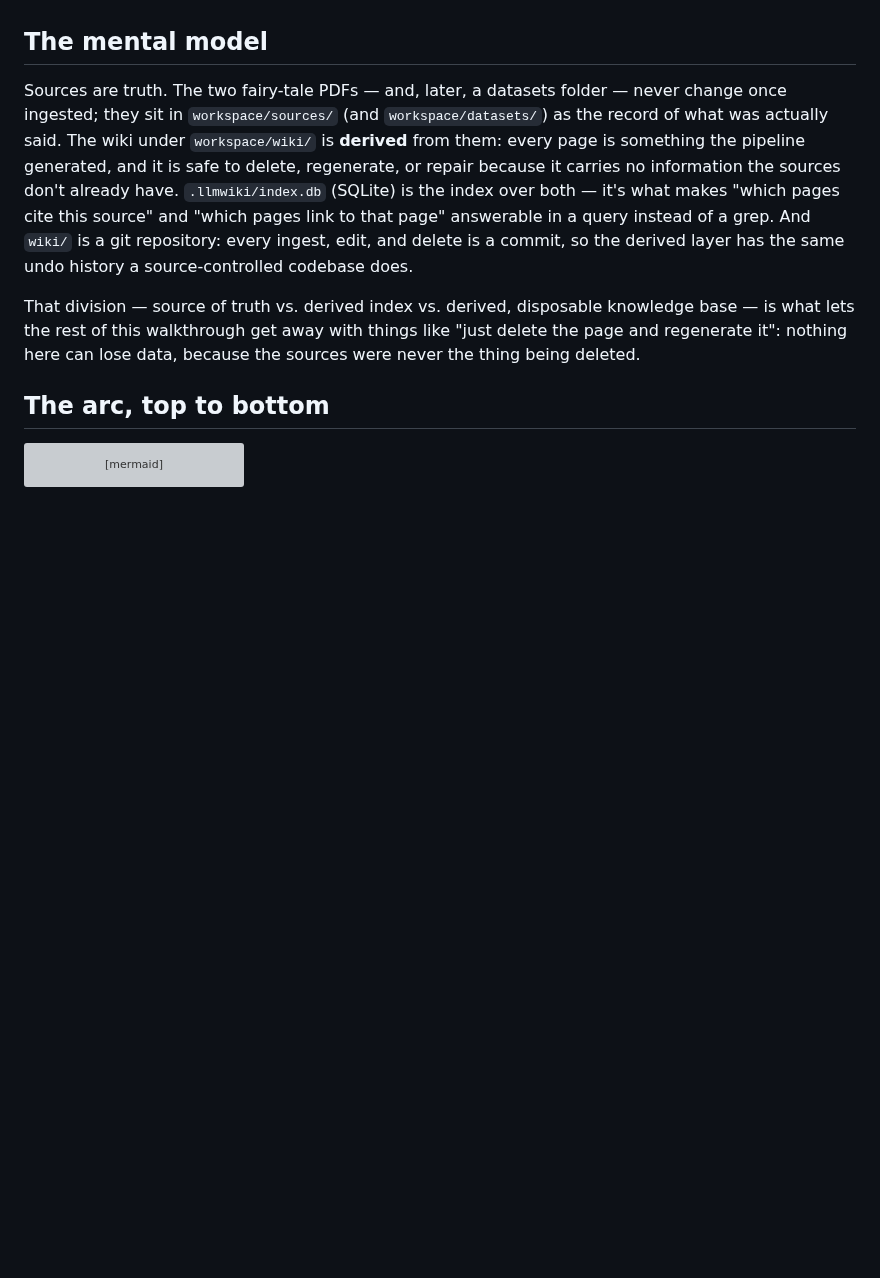
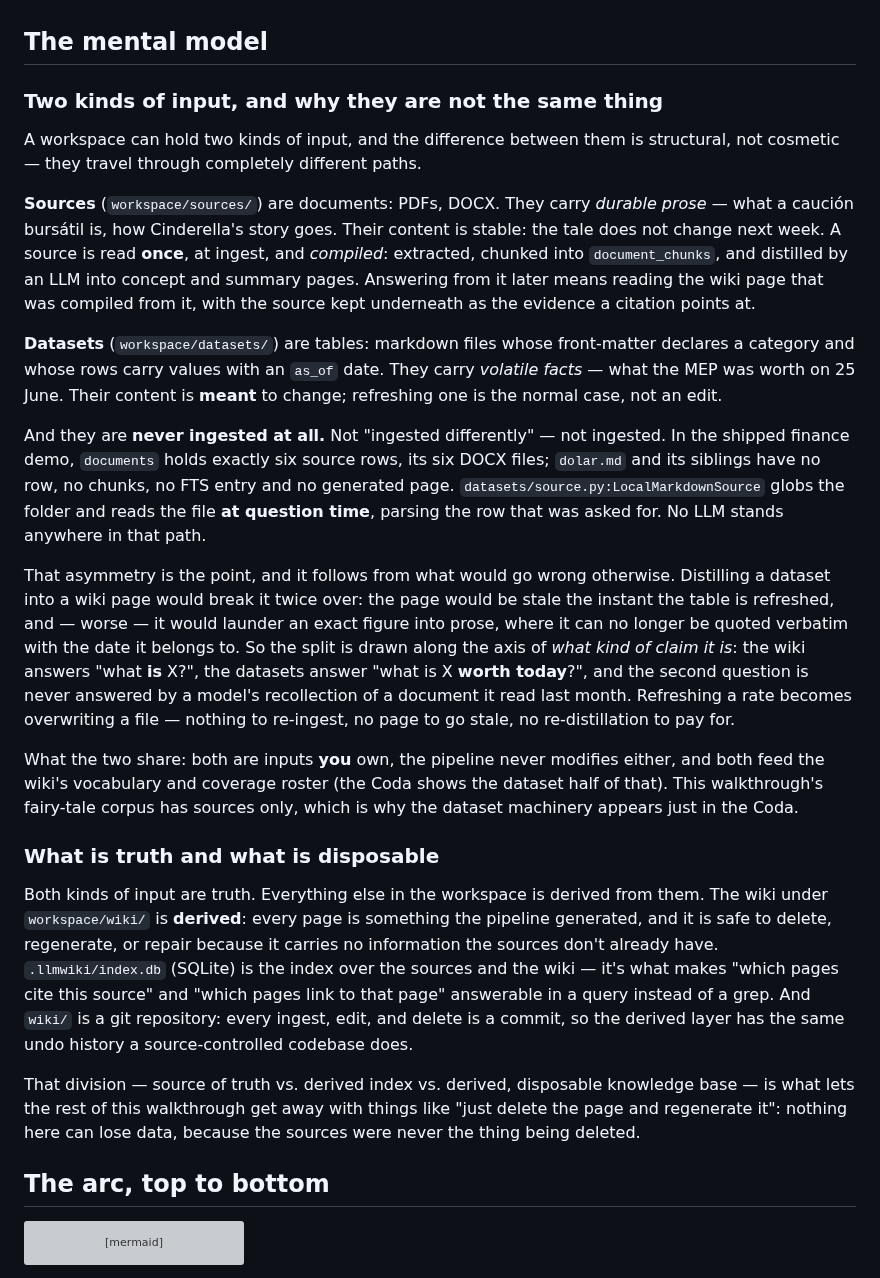
Before and after one commit to Clod/llmwiki-marimo, a Markdown page: docs/ingestion_walkthrough.md, the part around the change. Drawn GitHub-style; blank space fills up the shorter version; grey boxes are pictures that could not be loaded.

Commit message:
docs: explain sources vs datasets in the walkthrough's mental model
The mental model lumped them together — "sources ... and, later, a datasets
folder ... never change once ingested" — which buried the distinction and was
wrong about datasets on both counts: they are meant to change, and they are
never ingested.

The difference is structural, so the section now leads with it. Sources are
durable prose, read once and *compiled* into wiki pages. Datasets are volatile
tables, read at question time and never compiled: in the shipped finance demo
`documents` holds exactly six source rows for its six DOCX files, while
dolar.md and its siblings have no row, no chunks, no FTS entry and no generated
page — LocalMarkdownSource globs the folder and parses the row that was asked
for, with no LLM anywhere in that path.

Stated with the reason, since this document is for readers judging the design:
distilling a dataset would make the page stale the instant the table refreshes,
and would launder an exact figure into prose where it can no longer be quoted
verbatim with its date. Hence the split by kind of claim — the wiki answers
"what is X?", the datasets answer "what is X worth today?".

Co-Authored-By: Claude Opus 5 <noreply@anthropic.com>
Claude-Session: https://claude.ai/code/session_019EP24zcrthoByMAkT8AVUm

```diff
--- a/docs/ingestion_walkthrough.md
+++ b/docs/ingestion_walkthrough.md
@@ -32,17 +32,57 @@ quietly fix.
 
 ## The mental model
 
-Sources are truth. The two fairy-tale PDFs — and, later, a datasets folder —
-never change once ingested; they sit in `workspace/sources/` (and
-`workspace/datasets/`) as the record of what was actually said. The wiki
-under `workspace/wiki/` is **derived** from them: every page is something the
-pipeline generated, and it is safe to delete, regenerate, or repair because it
-carries no information the sources don't already have. `.llmwiki/index.db`
-(SQLite) is the index over both — it's what makes "which pages cite this
-source" and "which pages link to that page" answerable in a query instead of
-a grep. And `wiki/` is a git repository: every ingest, edit, and delete is a
-commit, so the derived layer has the same undo history a source-controlled
-codebase does.
+### Two kinds of input, and why they are not the same thing
+
+A workspace can hold two kinds of input, and the difference between them is
+structural, not cosmetic — they travel through completely different paths.
+
+**Sources** (`workspace/sources/`) are documents: PDFs, DOCX. They carry
+*durable prose* — what a caución bursátil is, how Cinderella's story goes.
+Their content is stable: the tale does not change next week. A source is read
+**once**, at ingest, and *compiled*: extracted, chunked into `document_chunks`,
+and distilled by an LLM into concept and summary pages. Answering from it later
+means reading the wiki page that was compiled from it, with the source kept
+underneath as the evidence a citation points at.
+
+**Datasets** (`workspace/datasets/`) are tables: markdown files whose
+front-matter declares a category and whose rows carry values with an `as_of`
+date. They carry *volatile facts* — what the MEP was worth on 25 June. Their
+content is **meant** to change; refreshing one is the normal case, not an edit.
+
+And they are **never ingested at all.** Not "ingested differently" — not
+ingested. In the shipped finance demo, `documents` holds exactly six source
+rows, its six DOCX files; `dolar.md` and its siblings have no row, no chunks,
+no FTS entry and no generated page. `datasets/source.py:LocalMarkdownSource`
+globs the folder and reads the file **at question time**, parsing the row that
+was asked for. No LLM stands anywhere in that path.
+
+That asymmetry is the point, and it follows from what would go wrong otherwise.
+Distilling a dataset into a wiki page would break it twice over: the page would
+be stale the instant the table is refreshed, and — worse — it would launder an
+exact figure into prose, where it can no longer be quoted verbatim with the date
+it belongs to. So the split is drawn along the axis of *what kind of claim it
+is*: the wiki answers "what **is** X?", the datasets answer "what is X **worth
+today**?", and the second question is never answered by a model's recollection
+of a document it read last month. Refreshing a rate becomes overwriting a file —
+nothing to re-ingest, no page to go stale, no re-distillation to pay for.
+
+What the two share: both are inputs **you** own, the pipeline never modifies
+either, and both feed the wiki's vocabulary and coverage roster (the Coda shows
+the dataset half of that). This walkthrough's fairy-tale corpus has sources
+only, which is why the dataset machinery appears just in the Coda.
+
+### What is truth and what is disposable
+
+Both kinds of input are truth. Everything else in the workspace is derived from
+them. The wiki under `workspace/wiki/` is **derived**: every page is something
+the pipeline generated, and it is safe to delete, regenerate, or repair because
+it carries no information the sources don't already have. `.llmwiki/index.db`
+(SQLite) is the index over the sources and the wiki — it's what makes "which
+pages cite this source" and "which pages link to that page" answerable in a
+query instead of a grep. And `wiki/` is a git repository: every ingest, edit,
+and delete is a commit, so the derived layer has the same undo history a
+source-controlled codebase does.
 
 That division — source of truth vs. derived index vs. derived, disposable
 knowledge base — is what lets the rest of this walkthrough get away with
```
